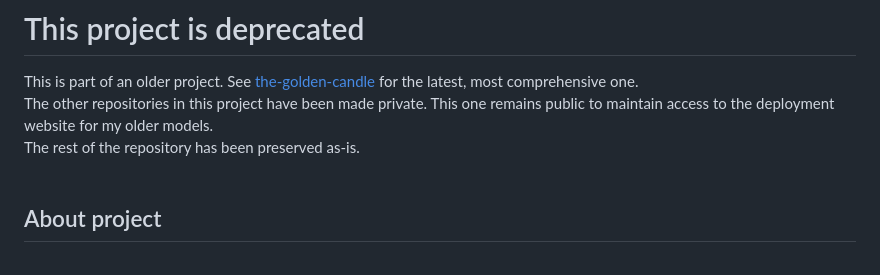
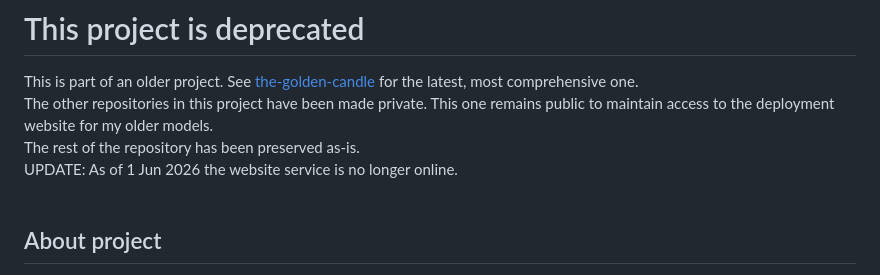
Before and after one commit to dinglebott/money-meta, a Markdown page: README.md, the part around the change. GitHub-like rendering.

Commit message:
Update README with website service status

```diff
--- a/README.md
+++ b/README.md
@@ -2,6 +2,7 @@
 This is part of an older project. See [the-golden-candle](https://github.com/dinglebott/the-golden-candle) for the latest, most comprehensive one.\
 The other repositories in this project have been made private. This one remains public to maintain access to the deployment website for my older models.\
 The rest of the repository has been preserved as-is.\
+UPDATE: As of 1 Jun 2026 the website service is no longer online.\
 <br/>
 
 ## About project
```
